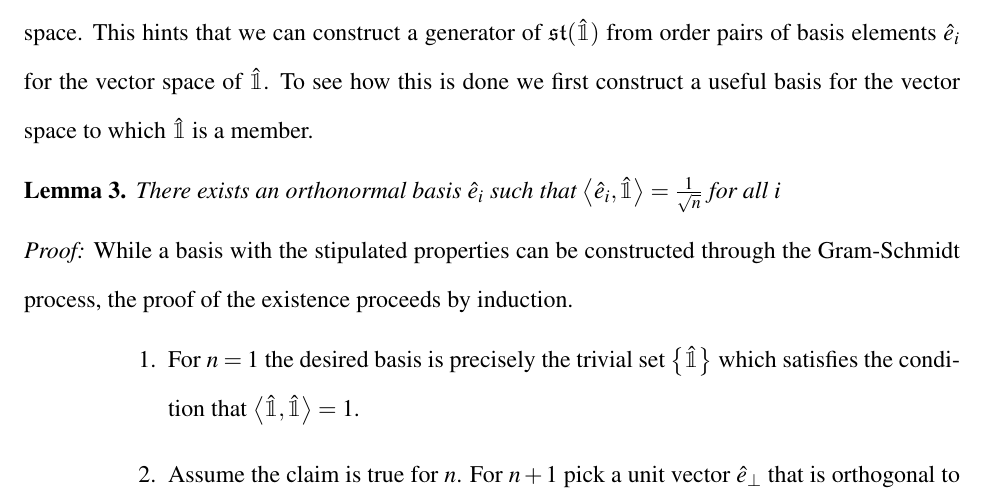
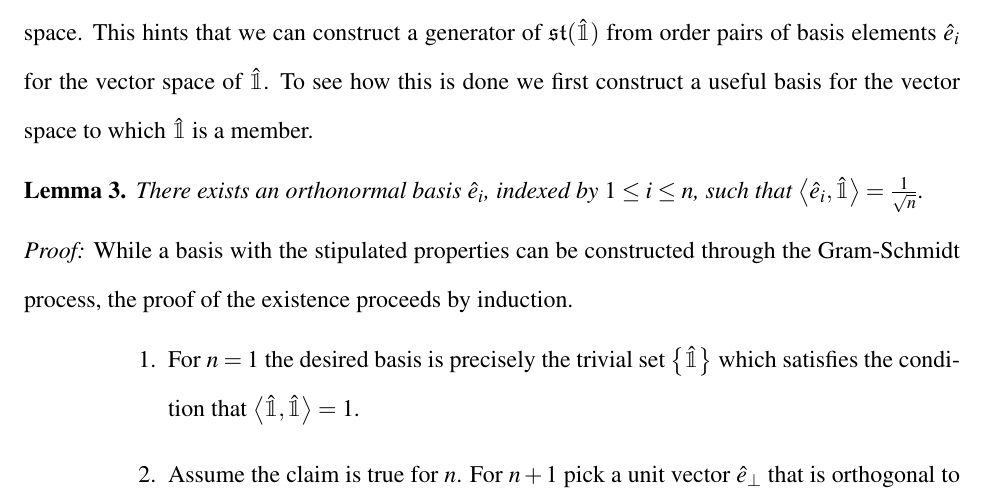
Before and after one commit to aaronsheldon/markov-lie-frechet, a LaTeX thesis (project-main.tex, which reads project-chapter-2.tex): part of page 19 of 79, cut so that both start at the same text. The pictures show the PDF file project-main.pdf that the author committed with the source.

Commit message:
jingjing wu: better introduce basis index

```diff
--- a/project-chapter-2.tex
+++ b/project-chapter-2.tex
@@ -153,8 +153,7 @@ elements $\hat{e}_i$ for the vector space of $\hat{\mathbbm{1}}$. To see how thi
 first construct a useful basis for the vector space to which $\hat{\mathbbm{1}}$ is a
 member.
 \begin{lemma}
-	There exists an orthonormal basis $\hat{e}_i$ such that $\left\langle \hat{e}_i, \hat{\mathbbm{1}} \right\rangle = \frac{1}{\sqrt{n}}$
-	for all $i$
+	There exists an orthonormal basis $\hat{e}_i$, indexed by $1 \le i \le n$, such that $\left\langle \hat{e}_i, \hat{\mathbbm{1}} \right\rangle = \frac{1}{\sqrt{n}}$.
 \end{lemma}
 \begin{IEEEproof}
 	While a basis with the stipulated properties can be constructed through the Gram-Schmidt
```
Also changed, not shown: project-main.pdf.
